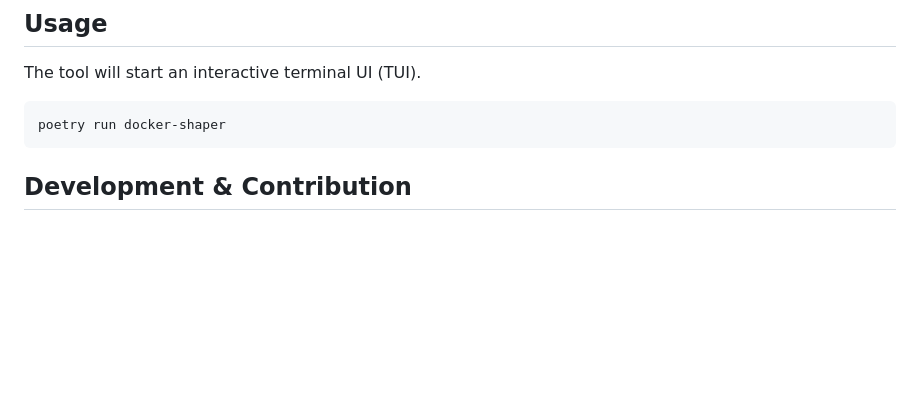
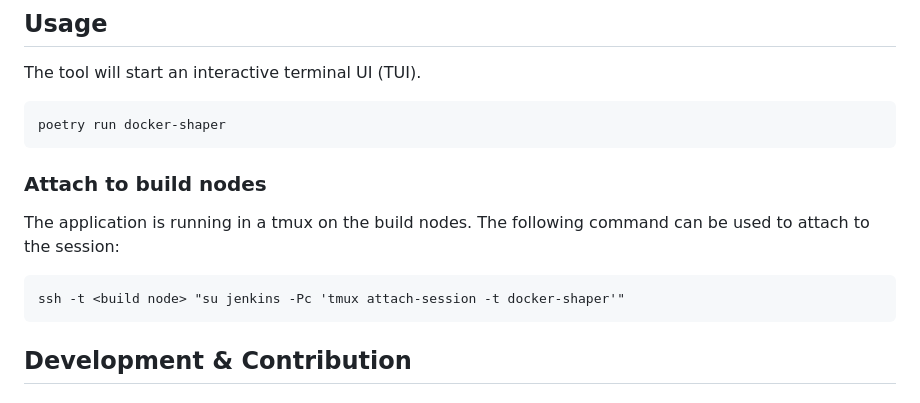
Before and after one commit to Checkmk/checkmk-dev-tools, a Markdown page: additional_packages/docker_shaper/Readme.md, the part around the change. Rendered like a GitHub page; blank space fills up the shorter version.

Commit message:
Document the way to connect to a running docker-shaper on the build nodes
Change-Id: Ib68d54876347c602b09d20889189236cee58afea

````diff
--- a/additional_packages/docker_shaper/Readme.md
+++ b/additional_packages/docker_shaper/Readme.md
@@ -19,7 +19,14 @@ The tool will start an interactive terminal UI (TUI).
 poetry run docker-shaper
 ```
 
+### Attach to build nodes
 
+The application is running in a tmux on the build nodes.
+The following command can be used to attach to the session:
+
+```
+ssh -t <build node> "su jenkins -Pc 'tmux attach-session -t docker-shaper'"
+```
 
 ## Development & Contribution
 
````
